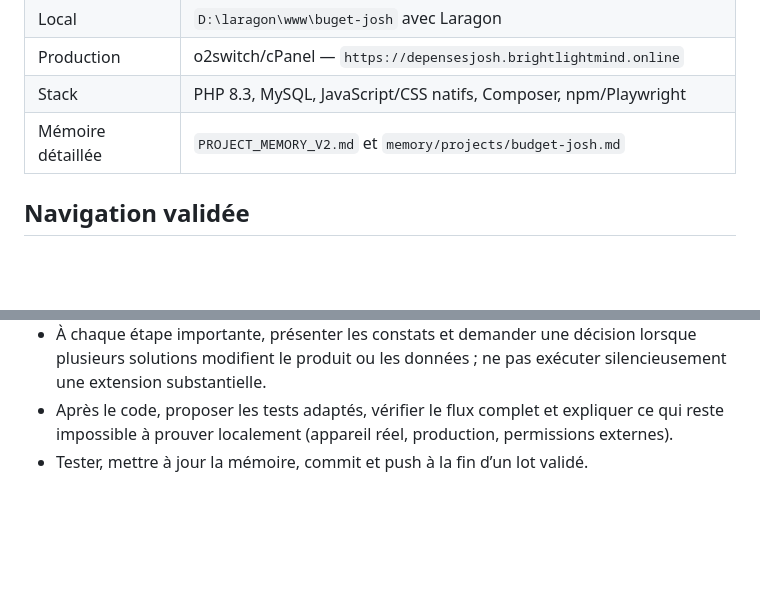
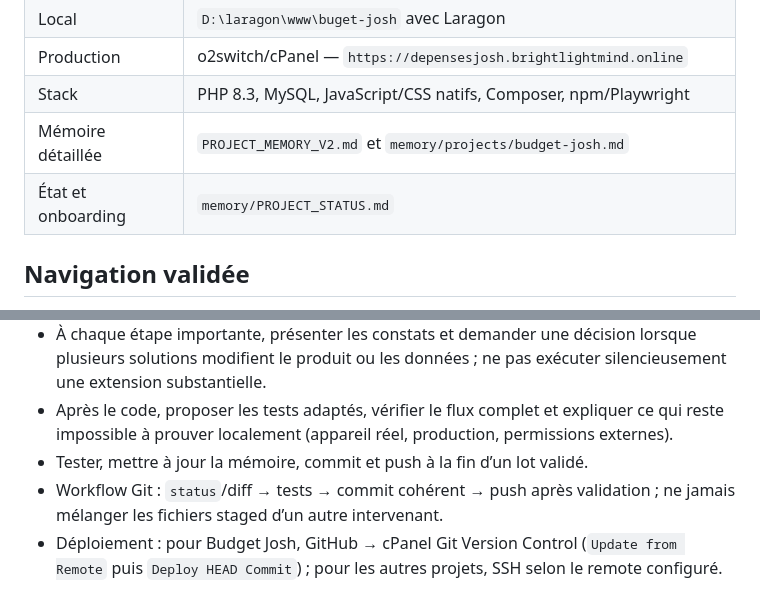
Before and after one commit to JoshSteven/buget-josh, a Markdown page: CLAUDE.md, 2 parts joined by grey strips. Rendered like a GitHub page; blank space fills up the shorter version.

Commit message:
Documenter le workflow Git et le statut du projet

```diff
--- a/CLAUDE.md
+++ b/CLAUDE.md
@@ -9,6 +9,7 @@
 | Production | o2switch/cPanel — `https://depensesjosh.brightlightmind.online` |
 | Stack | PHP 8.3, MySQL, JavaScript/CSS natifs, Composer, npm/Playwright |
 | Mémoire détaillée | `PROJECT_MEMORY_V2.md` et `memory/projects/budget-josh.md` |
+| État et onboarding | `memory/PROJECT_STATUS.md` |
 
 ## Navigation validée
 
@@ -50,3 +51,5 @@
 - À chaque étape importante, présenter les constats et demander une décision lorsque plusieurs solutions modifient le produit ou les données ; ne pas exécuter silencieusement une extension substantielle.
 - Après le code, proposer les tests adaptés, vérifier le flux complet et expliquer ce qui reste impossible à prouver localement (appareil réel, production, permissions externes).
 - Tester, mettre à jour la mémoire, commit et push à la fin d’un lot validé.
+- Workflow Git : `status`/diff → tests → commit cohérent → push après validation ; ne jamais mélanger les fichiers staged d’un autre intervenant.
+- Déploiement : pour Budget Josh, GitHub → cPanel Git Version Control (`Update from Remote` puis `Deploy HEAD Commit`) ; pour les autres projets, SSH selon le remote configuré.
```
Also changed, not shown: memory/PROJECT_STATUS.md (added, +49 -0 lines), memory/projects/budget-josh.md (+2 -0 lines).
